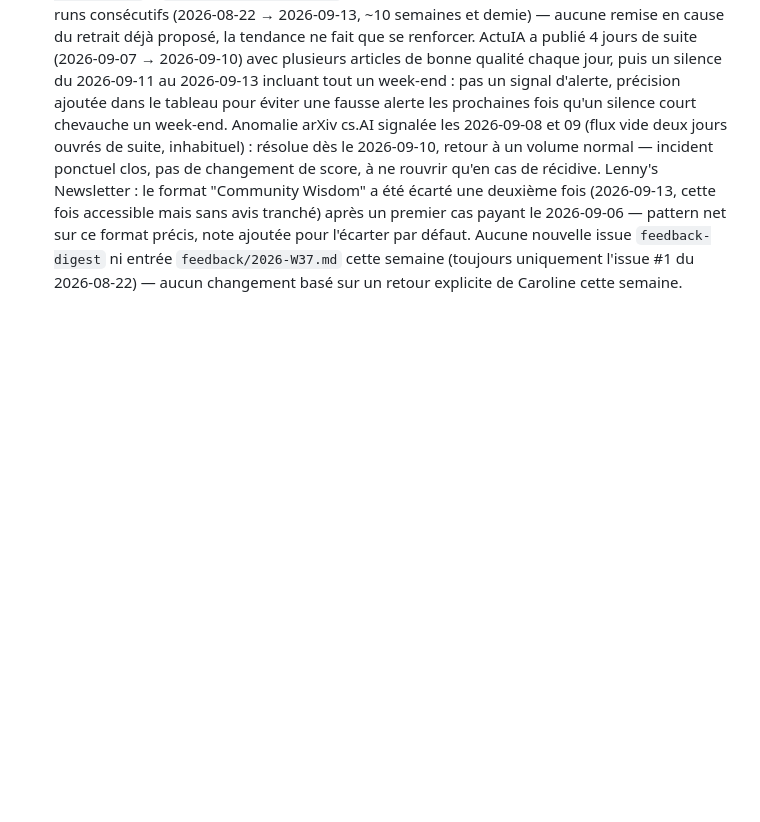
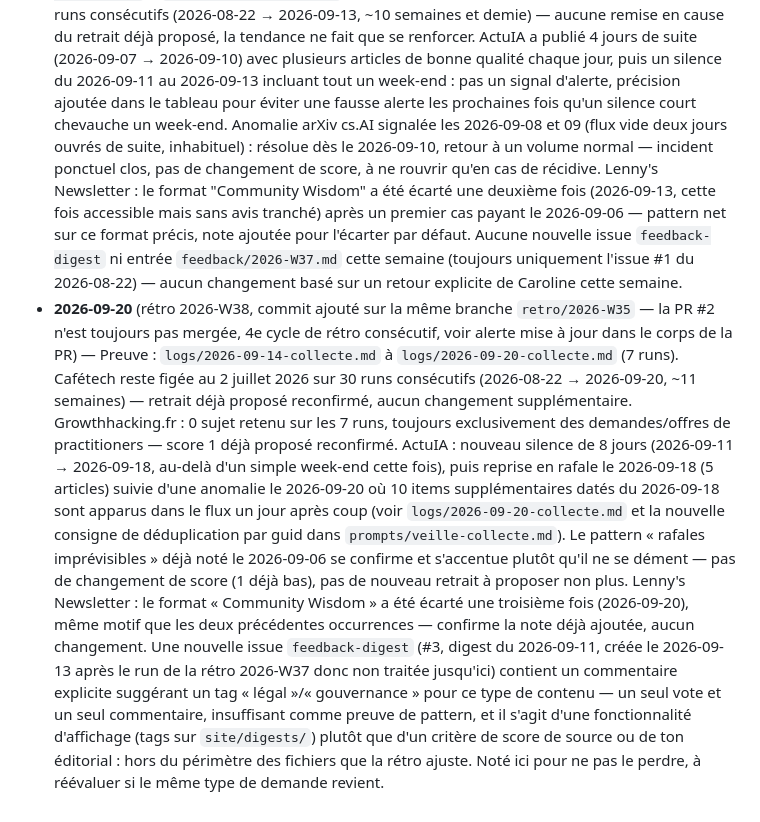
Before and after one commit to CaroRima33/projet-newsletter, a Markdown page: docs/SOURCES.md, the part around the change. GitHub-like rendering; blank space fills up the shorter version.

```diff
--- a/docs/SOURCES.md
+++ b/docs/SOURCES.md
@@ -116,3 +116,32 @@ pertinents (voir note dans le tableau ci-dessus).
   issue `feedback-digest` ni entrée `feedback/2026-W37.md` cette semaine
   (toujours uniquement l'issue #1 du 2026-08-22) — aucun changement basé sur
   un retour explicite de Caroline cette semaine.
+- **2026-09-20** (rétro 2026-W38, commit ajouté sur la même branche
+  `retro/2026-W35` — la PR #2 n'est toujours pas mergée, 4e cycle de rétro
+  consécutif, voir alerte mise à jour dans le corps de la PR) — Preuve :
+  `logs/2026-09-14-collecte.md` à `logs/2026-09-20-collecte.md` (7 runs).
+  Cafétech reste figée au 2 juillet 2026 sur 30 runs consécutifs
+  (2026-08-22 → 2026-09-20, ~11 semaines) — retrait déjà proposé
+  reconfirmé, aucun changement supplémentaire. Growthhacking.fr : 0 sujet
+  retenu sur les 7 runs, toujours exclusivement des demandes/offres de
+  practitioners — score 1 déjà proposé reconfirmé. ActuIA : nouveau silence
+  de 8 jours (2026-09-11 → 2026-09-18, au-delà d'un simple week-end cette
+  fois), puis reprise en rafale le 2026-09-18 (5 articles) suivie d'une
+  anomalie le 2026-09-20 où 10 items supplémentaires datés du 2026-09-18
+  sont apparus dans le flux un jour après coup (voir
+  `logs/2026-09-20-collecte.md` et la nouvelle consigne de déduplication
+  par guid dans `prompts/veille-collecte.md`). Le pattern « rafales
+  imprévisibles » déjà noté le 2026-09-06 se confirme et s'accentue plutôt
+  qu'il ne se dément — pas de changement de score (1 déjà bas), pas de
+  nouveau retrait à proposer non plus. Lenny's Newsletter : le format
+  « Community Wisdom » a été écarté une troisième fois (2026-09-20), même
+  motif que les deux précédentes occurrences — confirme la note déjà
+  ajoutée, aucun changement. Une nouvelle issue `feedback-digest` (#3,
+  digest du 2026-09-11, créée le 2026-09-13 après le run de la rétro
+  2026-W37 donc non traitée jusqu'ici) contient un commentaire explicite
+  suggérant un tag « légal »/« gouvernance » pour ce type de contenu — un
+  seul vote et un seul commentaire, insuffisant comme preuve de pattern, et
+  il s'agit d'une fonctionnalité d'affichage (tags sur `site/digests/`) plutôt
+  que d'un critère de score de source ou de ton éditorial : hors du
+  périmètre des fichiers que la rétro ajuste. Noté ici pour ne pas le
+  perdre, à réévaluer si le même type de demande revient.
```
Also changed, not shown: prompts/veille-collecte.md (+39 -4 lines).
